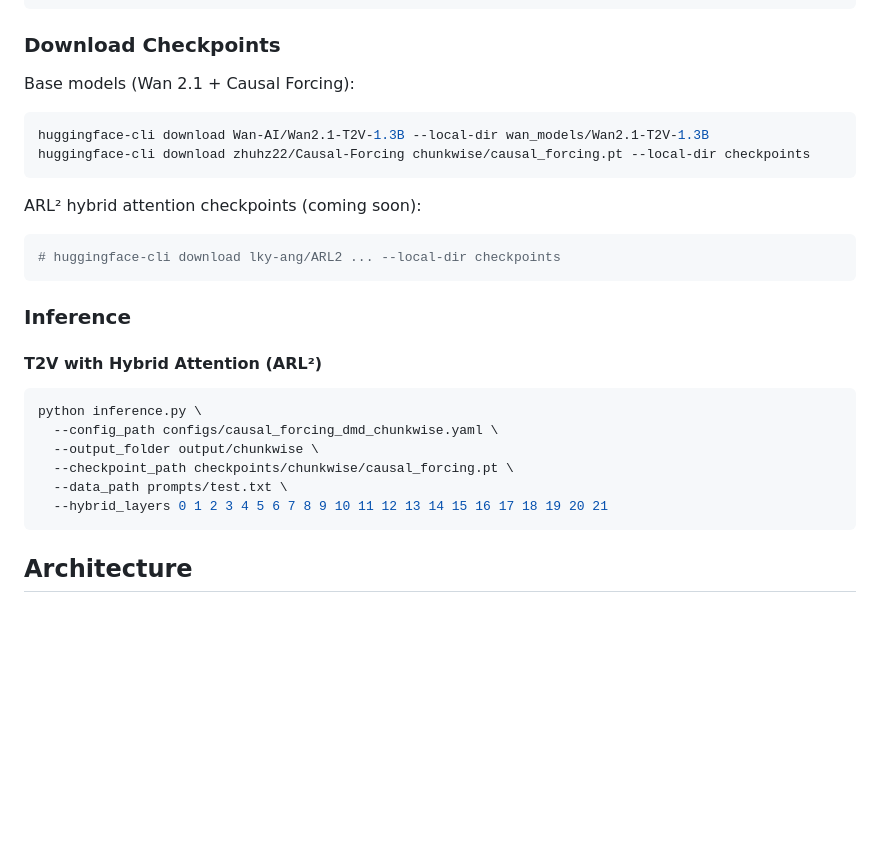
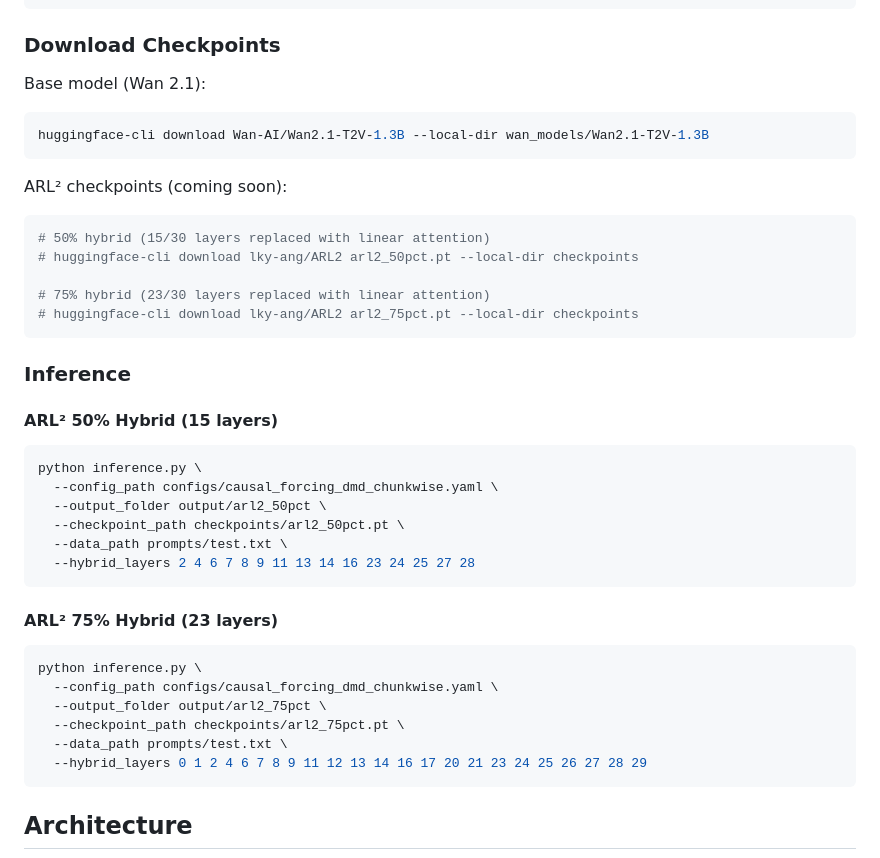
Before and after one commit to lky-ang/ARL2, a Markdown page: README.md, the part around the change. Drawn GitHub-style; blank space fills up the shorter version.

Commit message:
Update README: correct hybrid layer indices for 50% and 75% models

````diff
--- a/README.md
+++ b/README.md
@@ -51,28 +51,42 @@ python setup.py develop
 
 ### Download Checkpoints
 
-Base models (Wan 2.1 + Causal Forcing):
+Base model (Wan 2.1):
 ```bash
 huggingface-cli download Wan-AI/Wan2.1-T2V-1.3B --local-dir wan_models/Wan2.1-T2V-1.3B
-huggingface-cli download zhuhz22/Causal-Forcing chunkwise/causal_forcing.pt --local-dir checkpoints
 ```
 
-ARL² hybrid attention checkpoints (coming soon):
+ARL² checkpoints (coming soon):
 ```bash
-# huggingface-cli download lky-ang/ARL2 ... --local-dir checkpoints
+# 50% hybrid (15/30 layers replaced with linear attention)
+# huggingface-cli download lky-ang/ARL2 arl2_50pct.pt --local-dir checkpoints
+
+# 75% hybrid (23/30 layers replaced with linear attention)
+# huggingface-cli download lky-ang/ARL2 arl2_75pct.pt --local-dir checkpoints
 ```
 
 ### Inference
 
-#### T2V with Hybrid Attention (ARL²)
+#### ARL² 50% Hybrid (15 layers)
 
 ```bash
 python inference.py \
   --config_path configs/causal_forcing_dmd_chunkwise.yaml \
-  --output_folder output/chunkwise \
-  --checkpoint_path checkpoints/chunkwise/causal_forcing.pt \
+  --output_folder output/arl2_50pct \
+  --checkpoint_path checkpoints/arl2_50pct.pt \
   --data_path prompts/test.txt \
-  --hybrid_layers 0 1 2 3 4 5 6 7 8 9 10 11 12 13 14 15 16 17 18 19 20 21
+  --hybrid_layers 2 4 6 7 8 9 11 13 14 16 23 24 25 27 28
+```
+
+#### ARL² 75% Hybrid (23 layers)
+
+```bash
+python inference.py \
+  --config_path configs/causal_forcing_dmd_chunkwise.yaml \
+  --output_folder output/arl2_75pct \
+  --checkpoint_path checkpoints/arl2_75pct.pt \
+  --data_path prompts/test.txt \
+  --hybrid_layers 0 1 2 4 6 7 8 9 11 12 13 14 16 17 20 21 23 24 25 26 27 28 29
 ```
 
 ## Architecture
````
